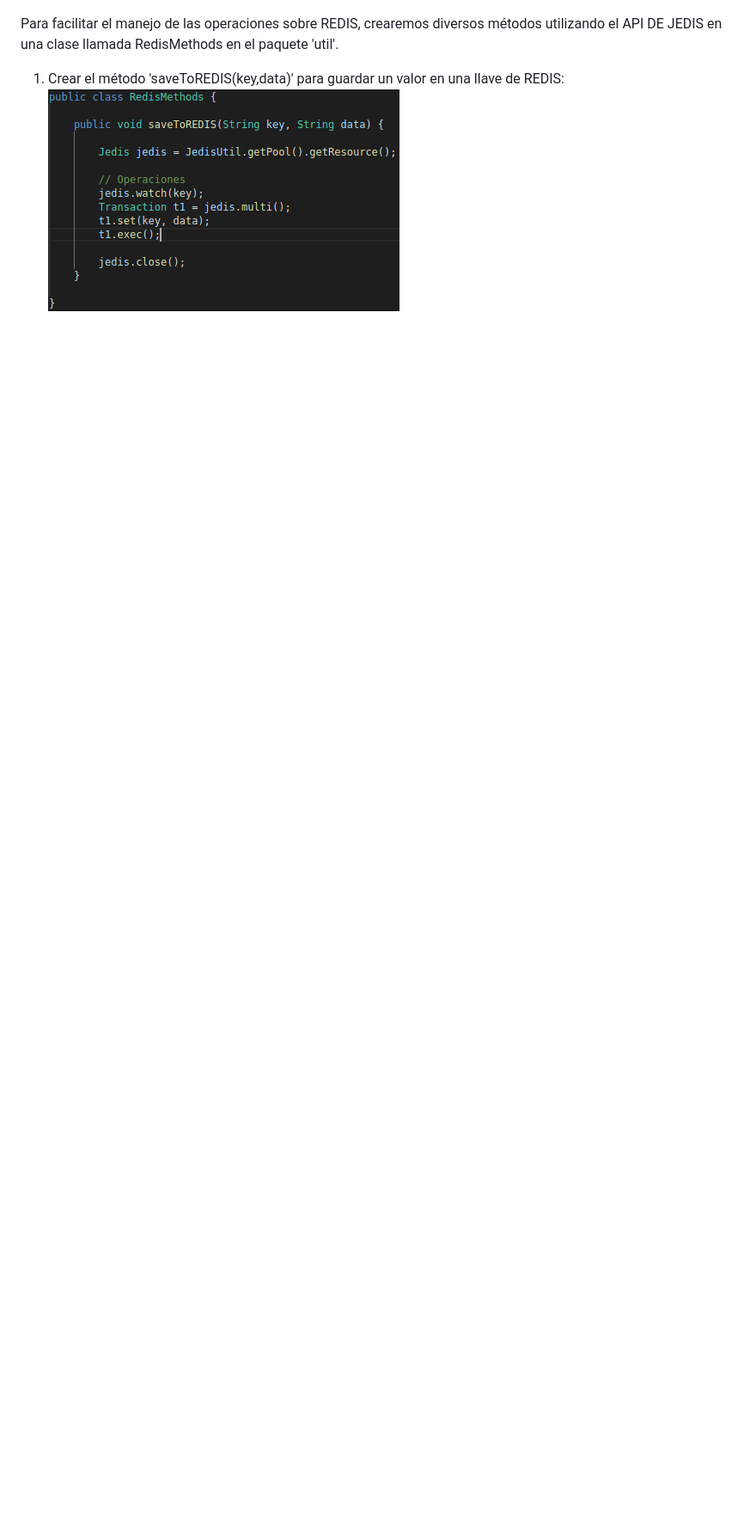
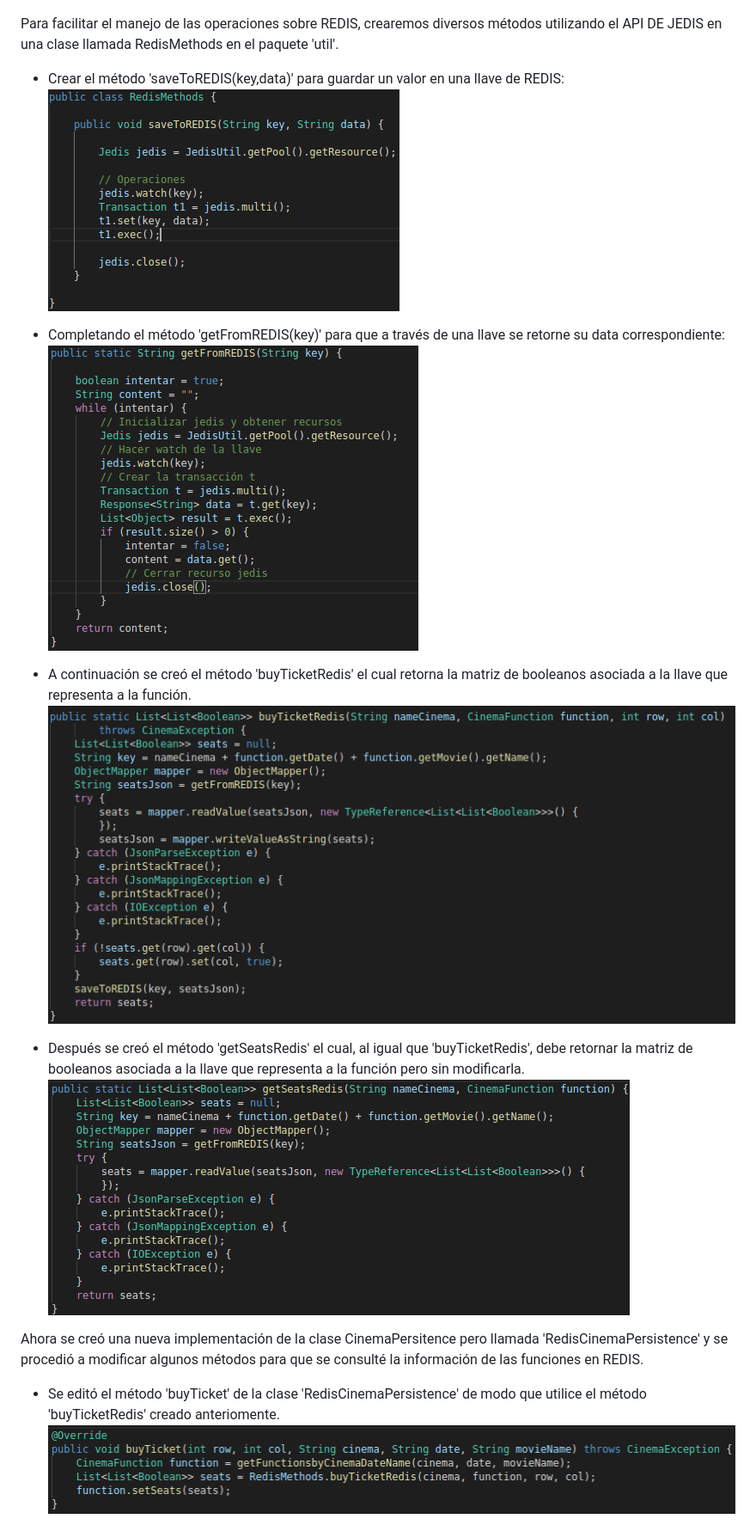
Before and after one commit to acai-bjca/NoSQL_Lab, a Markdown page: README.md, the part around the change printed below. Shown: that part at 86% size. Rendered like a GitHub page; pictures changed too: img/4completandoGetFromRedis.png (added), img/5metodoBuyTicketRedis.png (added), img/6metodoGetSeatsRedis.png (added); blank space fills up the shorter version.

Commit message:
Mejorando README. YA se realiza la conexión a redis.
Co-authored-by: acai-bjca <amalia.alfonso@mail.escuelaing.edu.co>

```diff
--- a/README.md
+++ b/README.md
@@ -15,7 +15,21 @@ Para empezar se configuró la aplicación para que realizara la compra de un asi
 
 Para facilitar el manejo de las operaciones sobre REDIS, crearemos diversos métodos utilizando el API DE JEDIS en una clase llamada RedisMethods en el paquete 'util'.
 
-1. Crear el método 'saveToREDIS(key,data)' para guardar un valor en una llave de REDIS:
+- Crear el método 'saveToREDIS(key,data)' para guardar un valor en una llave de REDIS:
 	![](img/RedisMethods.png)
 
-2.
+- Completando el método 'getFromREDIS(key)' para que a través de una llave se retorne su data correspondiente:
+	![](img/4completandoGetFromRedis.png)
+
+- A continuación se creó el método 'buyTicketRedis' el cual retorna la matriz de booleanos asociada a la llave que representa a la función.
+	![](img/5metodoBuyTicketRedis.png)
+
+- Después se creó el método 'getSeatsRedis' el cual, al igual que 'buyTicketRedis', debe retornar la matriz de booleanos asociada a la llave que representa a la función pero sin modificarla.
+	![](img/6metodoGetSeatsRedis.png)
+
+
+Ahora se creó una nueva implementación de la clase CinemaPersitence pero llamada 'RedisCinemaPersistence' y se procedió a modificar algunos métodos para que se consulté la información de las funciones en REDIS.
+
+- Se editó el método 'buyTicket' de la clase 'RedisCinemaPersistence' de modo que utilice el método 'buyTicketRedis' creado anteriomente.
+	![](img/7metodoBurTicket.png)
+
```
Also changed, not shown: other parts of README.md (+2 -0 lines), img/8creandoPersistenciaRedis.png (added), imgs/20190504-215059.png (deleted), 4 other files.
